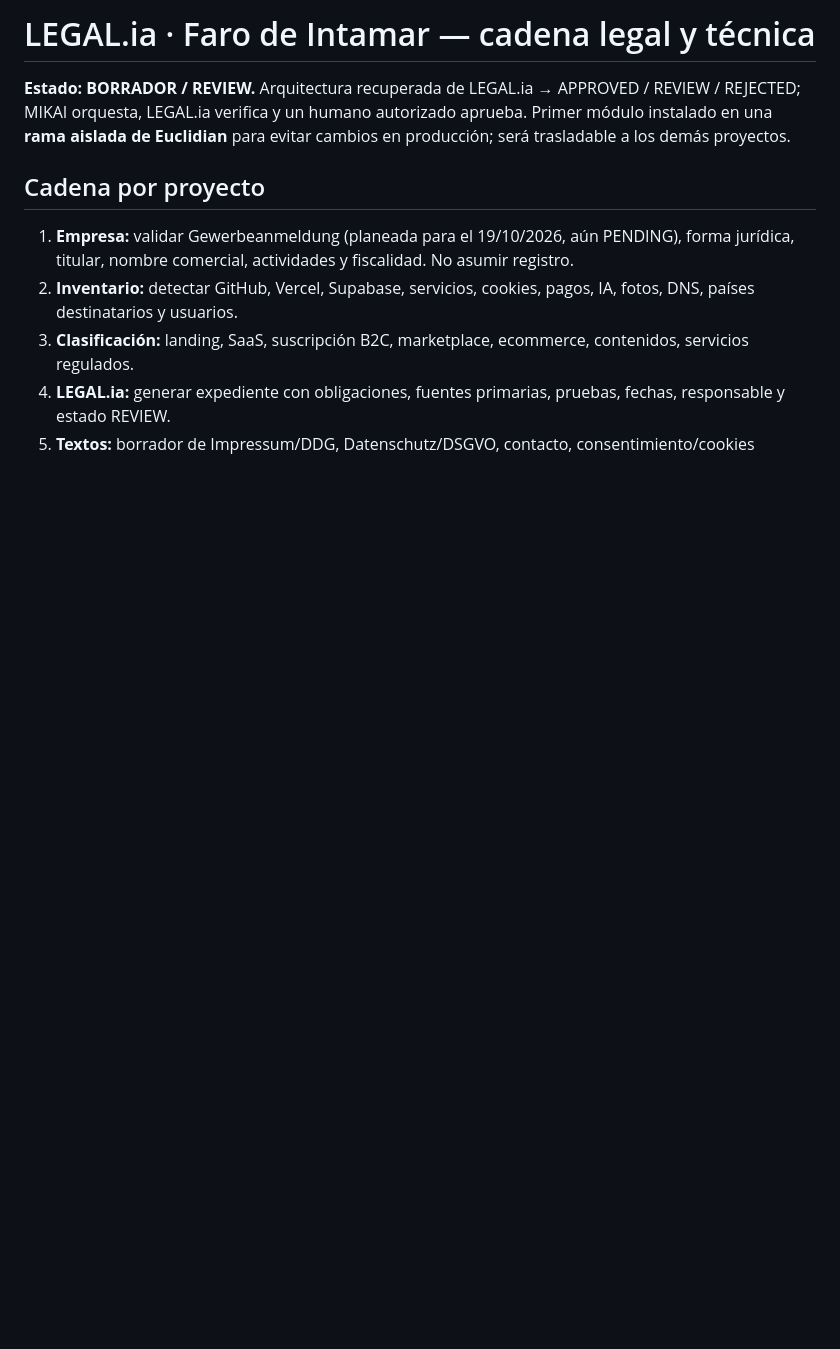
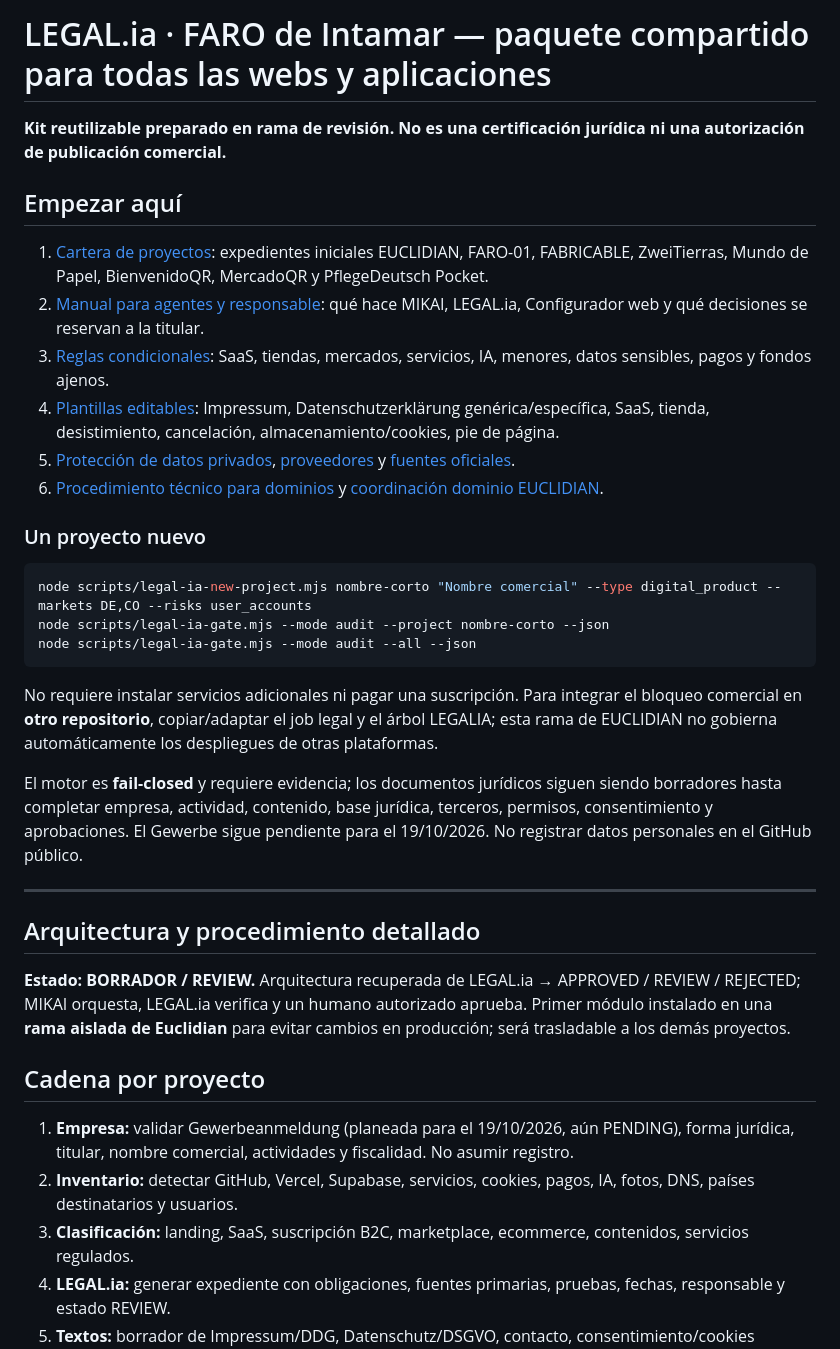
Before and after one commit to intamar94/EUCLIDIAN-Elementos-Tributarios, a Markdown page: LEGALIA/README.md, the part around the change. Rendered like a GitHub page; blank space fills up the shorter version.

Commit message:
LEGAL.ia: add concise entry point and links for company-wide multi-project reuse

````diff
--- a/LEGALIA/README.md
+++ b/LEGALIA/README.md
@@ -1,4 +1,31 @@
-# LEGAL.ia · Faro de Intamar — cadena legal y técnica
+# LEGAL.ia · FARO de Intamar — paquete compartido para todas las webs y aplicaciones
+
+**Kit reutilizable preparado en rama de revisión. No es una certificación jurídica ni una autorización de publicación comercial.**
+
+## Empezar aquí
+
+1. [Cartera de proyectos](PORTAFOLIO.md): expedientes iniciales EUCLIDIAN, FARO-01, FABRICABLE, ZweiTierras, Mundo de Papel, BienvenidoQR, MercadoQR y PflegeDeutsch Pocket.
+2. [Manual para agentes y responsable](OPERACION.md): qué hace MIKAI, LEGAL.ia, Configurador web y qué decisiones se reservan a la titular.
+3. [Reglas condicionales](catalogo-riesgos.json): SaaS, tiendas, mercados, servicios, IA, menores, datos sensibles, pagos y fondos ajenos.
+4. [Plantillas editables](plantillas/): Impressum, Datenschutzerklärung genérica/específica, SaaS, tienda, desistimiento, cancelación, almacenamiento/cookies, pie de página.
+5. [Protección de datos privados](PRIVACIDAD-Y-EVIDENCIAS.md), [proveedores](MATRIZ-PROVEEDORES.md) y [fuentes oficiales](FUENTES-Y-CAMBIOS.md).
+6. [Procedimiento técnico para dominios](dominio-y-correo.md) y [coordinación dominio EUCLIDIAN](dominio-euclidian.md).
+
+### Un proyecto nuevo
+
+```bash
+node scripts/legal-ia-new-project.mjs nombre-corto "Nombre comercial" --type digital_product --markets DE,CO --risks user_accounts
+node scripts/legal-ia-gate.mjs --mode audit --project nombre-corto --json
+node scripts/legal-ia-gate.mjs --mode audit --all --json
+```
+
+No requiere instalar servicios adicionales ni pagar una suscripción. Para integrar el bloqueo comercial en **otro repositorio**, copiar/adaptar el job legal y el árbol LEGALIA; esta rama de EUCLIDIAN no gobierna automáticamente los despliegues de otras plataformas.
+
+El motor es **fail-closed** y requiere evidencia; los documentos jurídicos siguen siendo borradores hasta completar empresa, actividad, contenido, base jurídica, terceros, permisos, consentimiento y aprobaciones. El Gewerbe sigue pendiente para el 19/10/2026. No registrar datos personales en el GitHub público.
+
+---
+
+## Arquitectura y procedimiento detallado
 
 **Estado: BORRADOR / REVIEW.** Arquitectura recuperada de LEGAL.ia → APPROVED / REVIEW / REJECTED; MIKAI orquesta, LEGAL.ia verifica y un humano autorizado aprueba. Primer módulo instalado en una **rama aislada de Euclidian** para evitar cambios en producción; será trasladable a los demás proyectos.
 
````
